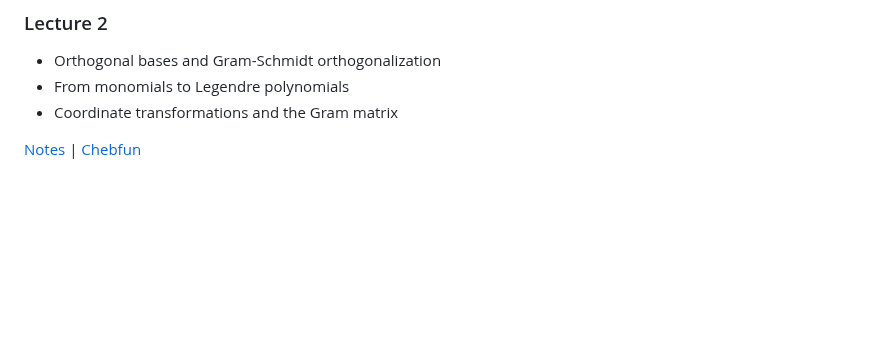
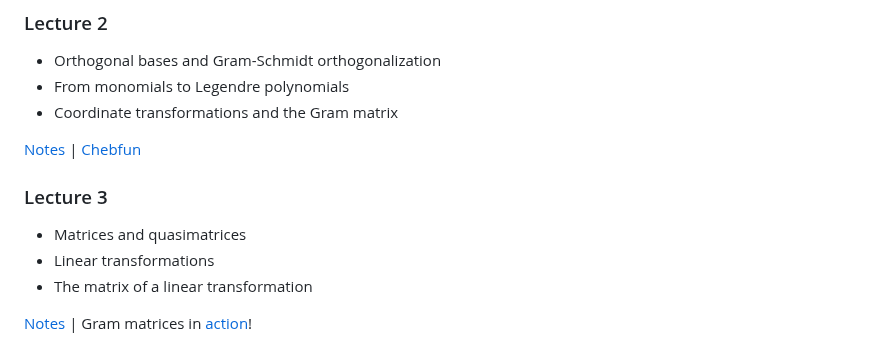
Before and after one commit to ajhPHROS/MATH-6600, a Markdown page: README.md, the part around the change. GitHub-like rendering; blank space fills up the shorter version.

Commit message:
Add Lecture 3 summary

```diff
--- a/README.md
+++ b/README.md
@@ -51,3 +51,11 @@ This is the main repository of course materials for MATH 6600 at RPI, Fall 2024.
 - Coordinate transformations and the Gram matrix
 
 [Notes](notes/lecture_02.pdf) | [Chebfun](https://www.chebfun.org/)
+
+### Lecture 3
+
+- Matrices and quasimatrices
+- Linear transformations
+- The matrix of a linear transformation
+
+[Notes]() | Gram matrices in [action](https://arxiv.org/abs/2209.02244)!
```
